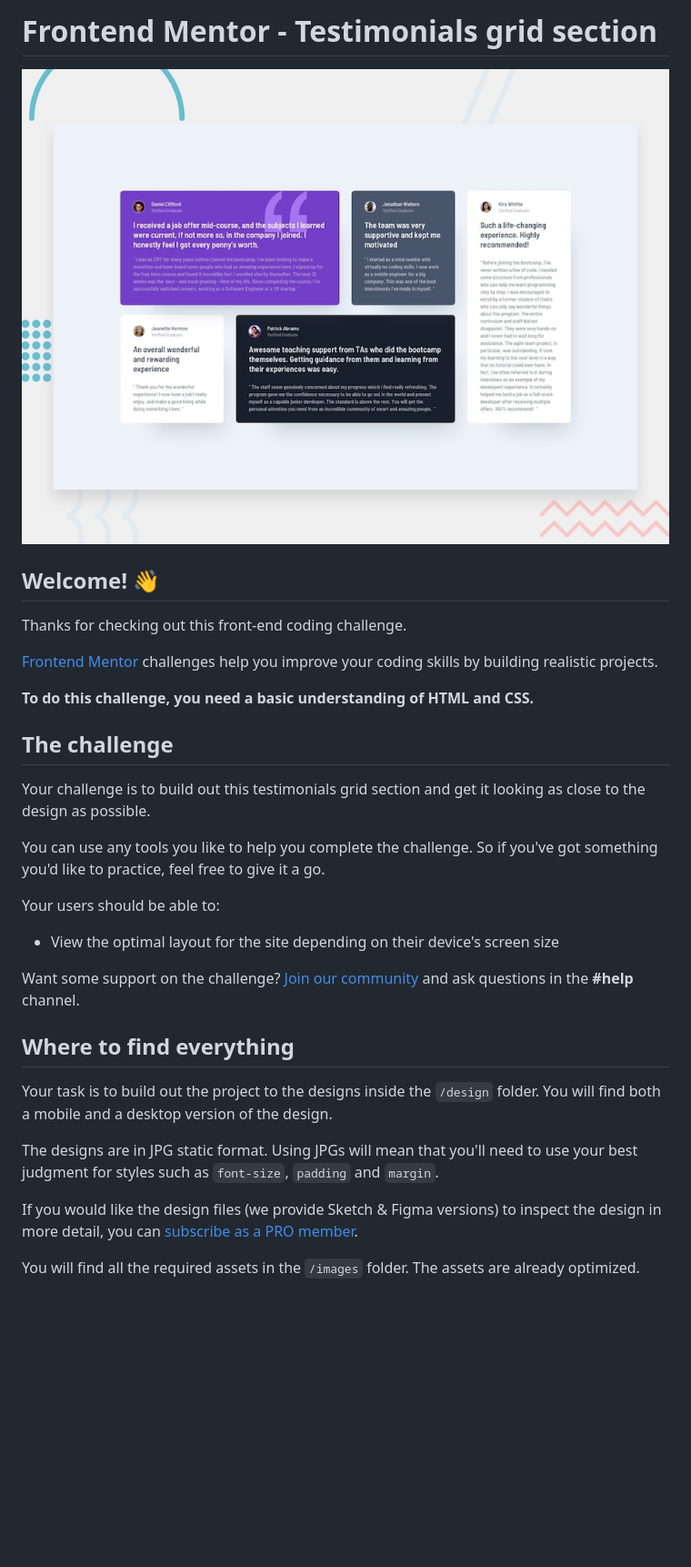
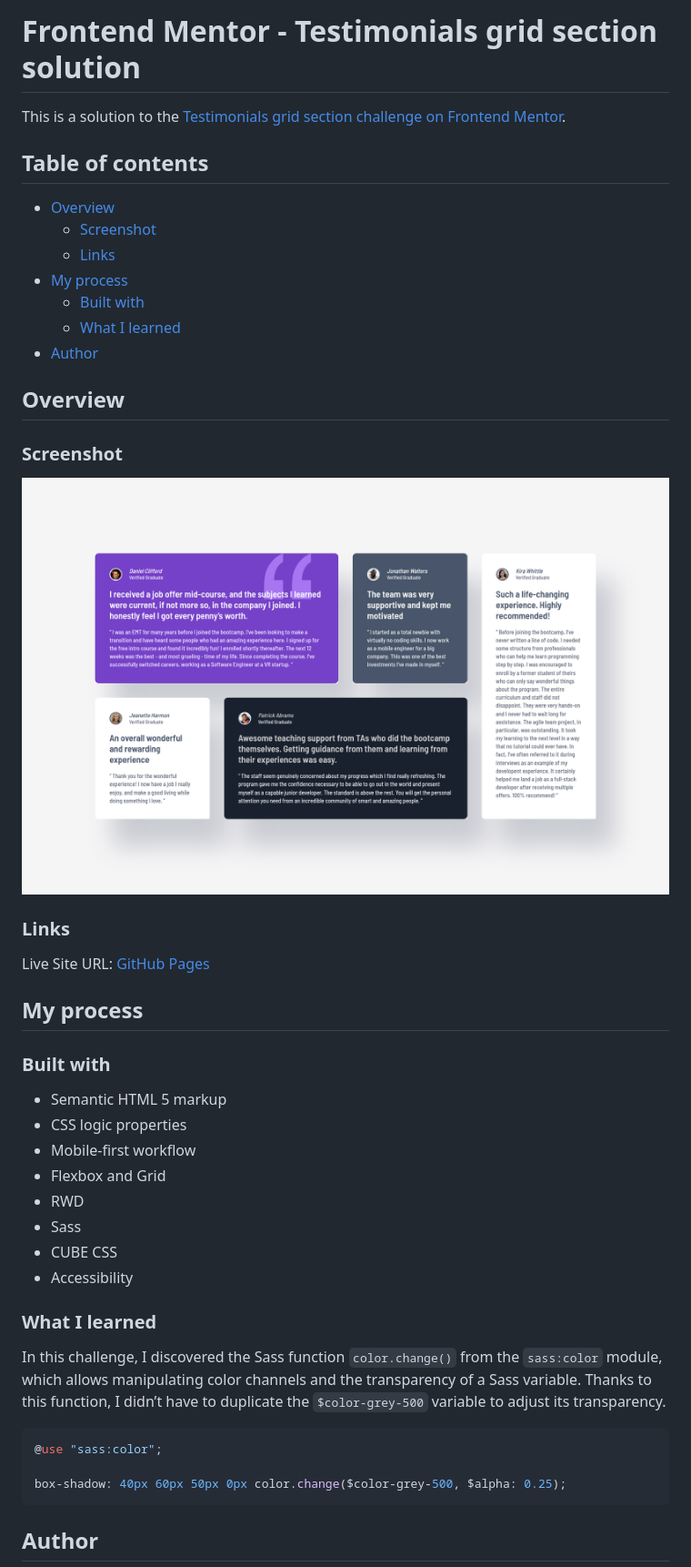
Before and after one commit to KonradJam/testimonials-grid-section-main, a Markdown page: README.md, the part around one of its changes. Shown at 91% size. Drawn GitHub-style; pictures changed too: preview.jpg (deleted), preview.png (added); blank space fills up the shorter version.

````diff
--- a/README.md
+++ b/README.md
@@ -1,34 +1,49 @@
-# Frontend Mentor - Testimonials grid section
+# Frontend Mentor - Testimonials grid section solution
 
-![Design preview for the Testimonials grid section coding challenge](./preview.jpg)
+This is a solution to the [Testimonials grid section challenge on Frontend Mentor](https://www.frontendmentor.io/challenges/testimonials-grid-section-Nnw6J7Un7).
 
-## Welcome! 👋
+## Table of contents
 
-Thanks for checking out this front-end coding challenge.
+- [Overview](#overview)
+    - [Screenshot](#screenshot)
+    - [Links](#links)
+- [My process](#my-process)
+    - [Built with](#built-with)
+    - [What I learned](#what-i-learned)
+- [Author](#author)
 
-[Frontend Mentor](https://www.frontendmentor.io) challenges help you improve your coding skills by building realistic projects.
+## Overview
 
-**To do this challenge, you need a basic understanding of HTML and CSS.**
+### Screenshot
 
-## The challenge
+![](./preview.png)
 
-Your challenge is to build out this testimonials grid section and get it looking as close to the design as possible.
+### Links
 
-You can use any tools you like to help you complete the challenge. So if you've got something you'd like to practice, feel free to give it a go.
+Live Site URL: [GitHub Pages]()
 
-Your users should be able to:
+## My process
 
-- View the optimal layout for the site depending on their device's screen size
+### Built with
 
-Want some support on the challenge? [Join our community](https://www.frontendmentor.io/community) and ask questions in the **#help** channel.
+- Semantic HTML 5 markup
+- CSS logic properties
+- Mobile-first workflow
+- Flexbox and Grid
+- RWD
+- Sass
+- CUBE CSS
+- Accessibility
 
-## Where to find everything
+### What I learned
 
-Your task is to build out the project to the designs inside the `/design` folder. You will find both a mobile and a desktop version of the design.
+In this challenge, I discovered the Sass function `color.change()` from the `sass:color` module, which allows manipulating color channels and the transparency of a Sass variable. Thanks to this function, I didn’t have to duplicate the `$color-grey-500` variable to adjust its transparency.
 
-The designs are in JPG static format. Using JPGs will mean that you'll need to use your best judgment for styles such as `font-size`, `padding` and `margin`.
+```scss
+@use "sass:color";
 
-If you would like the design files (we provide Sketch & Figma versions) to inspect the design in more detail, you can [subscribe as a PRO member](https://www.frontendmentor.io/pro).
+box-shadow: 40px 60px 50px 0px color.change($color-grey-500, $alpha: 0.25);
+```
 
-You will find all the required assets in the `/images` folder. The assets are already optimized.
+## Author
 
````
Also changed, not shown: other parts of README.md (+5 -57 lines), README-template.md (deleted, +0 -110 lines), style-guide.md (deleted, +0 -41 lines), design/desktop-design.jpg (deleted), design/mobile-design.jpg (deleted), 3 other files.
